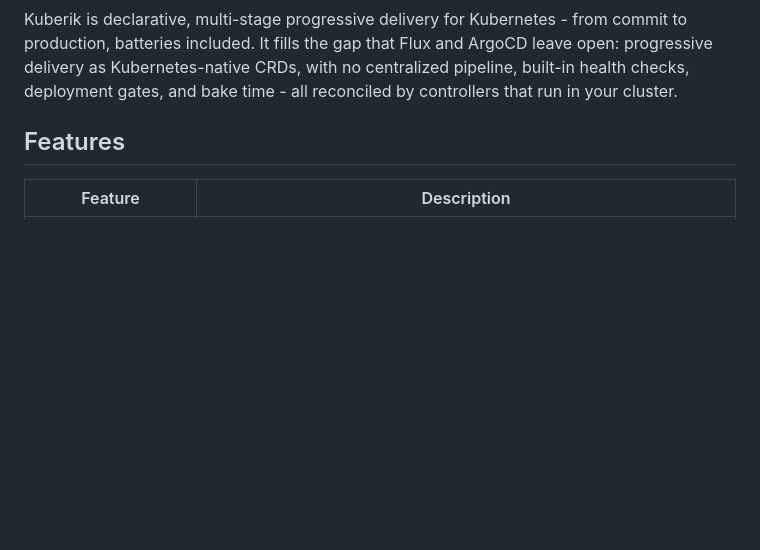
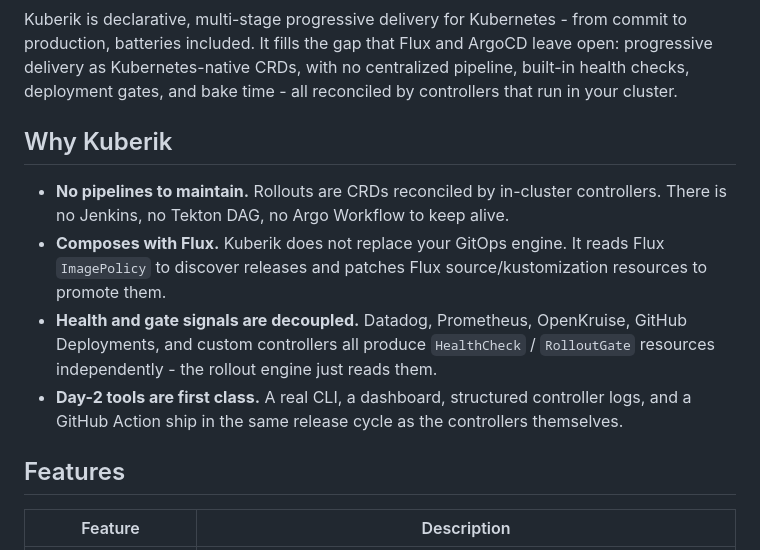
Before and after one commit to LittleChimera/kuberik-upstream, a Markdown page: README.md, the part around one of its changes. GitHub-like rendering; blank space fills up the shorter version.

```diff
--- a/README.md
+++ b/README.md
@@ -14,6 +16,13 @@
 > If Kuberik saves you from a bad deploy, consider [starring the repo](https://github.com/kuberik/kuberik/stargazers) — it helps others find the project.
 
 Kuberik is declarative, multi-stage progressive delivery for Kubernetes - from commit to production, batteries included. It fills the gap that Flux and ArgoCD leave open: progressive delivery as Kubernetes-native CRDs, with no centralized pipeline, built-in health checks, deployment gates, and bake time - all reconciled by controllers that run in your cluster.
+
+## Why Kuberik
+
+- **No pipelines to maintain.** Rollouts are CRDs reconciled by in-cluster controllers. There is no Jenkins, no Tekton DAG, no Argo Workflow to keep alive.
+- **Composes with Flux.** Kuberik does not replace your GitOps engine. It reads Flux `ImagePolicy` to discover releases and patches Flux source/kustomization resources to promote them.
+- **Health and gate signals are decoupled.** Datadog, Prometheus, OpenKruise, GitHub Deployments, and custom controllers all produce `HealthCheck` / `RolloutGate` resources independently - the rollout engine just reads them.
+- **Day-2 tools are first class.** A real CLI, a dashboard, structured controller logs, and a GitHub Action ship in the same release cycle as the controllers themselves.
 
 ## Features
 
```
Also changed, not shown: other parts of README.md (+3 -1 lines).
